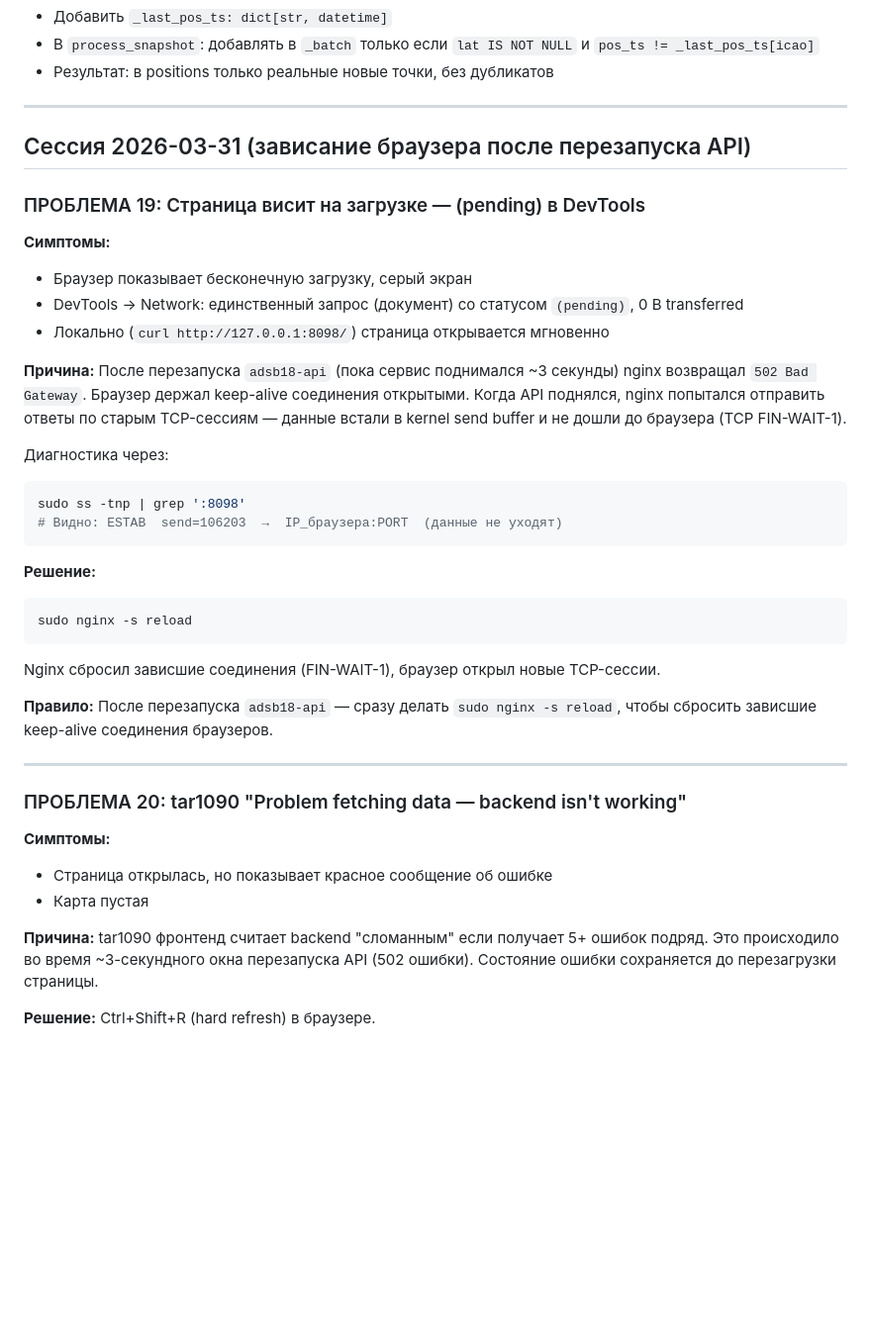
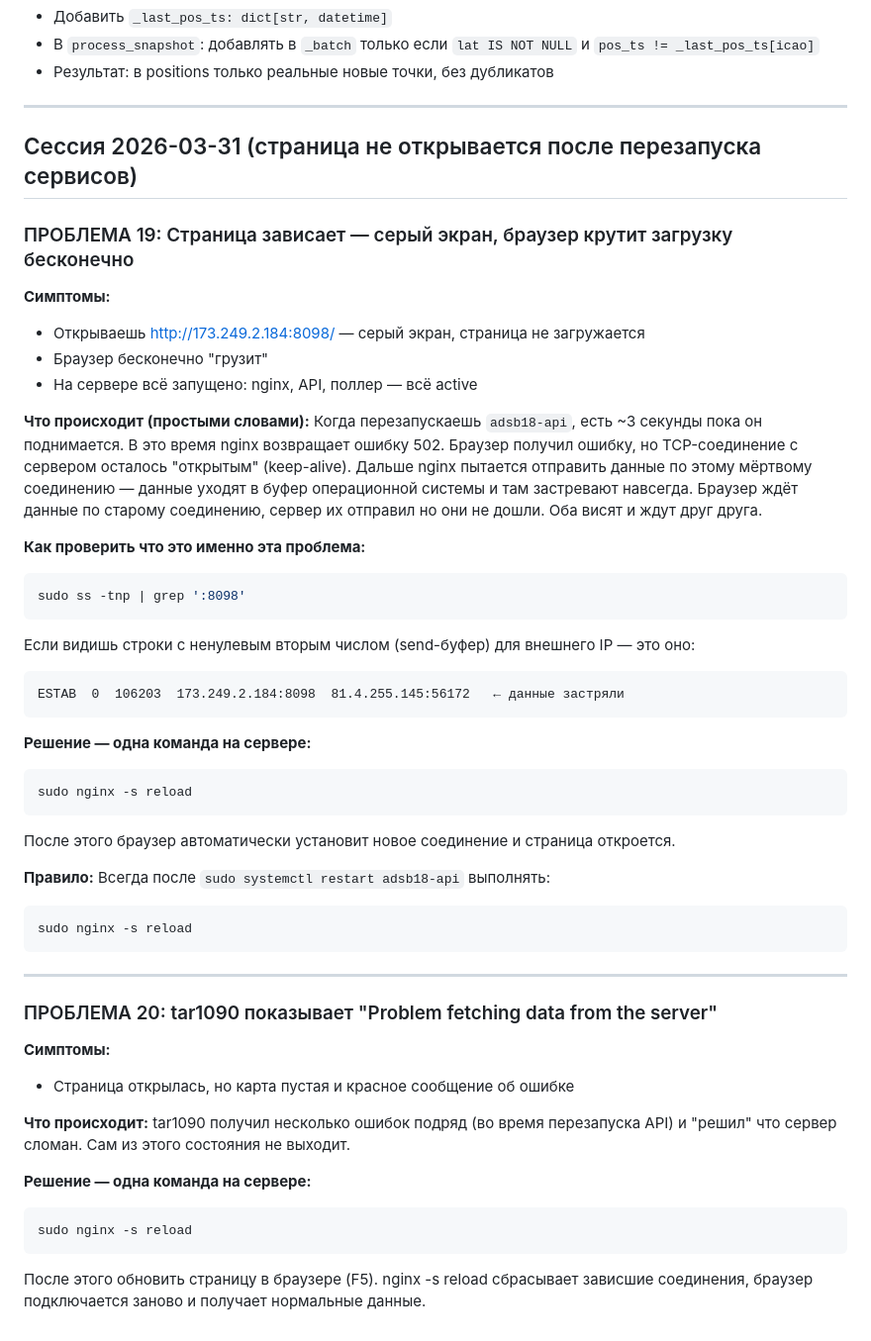
Before and after one commit to gaveron18/adsb18, a Markdown page: TROUBLESHOOTING.md, the part around the change. Shown at 99% size. Rendered like a GitHub page; blank space fills up the shorter version.

Commit message:
docs: rewrite problems 19-20 in plain Russian with clear fix

````diff
--- a/TROUBLESHOOTING.md
+++ b/TROUBLESHOOTING.md
@@ -497,47 +497,58 @@ sudo systemctl disable adsb18-ingest
 
 ---
 
-## Сессия 2026-03-31 (зависание браузера после перезапуска API)
+## Сессия 2026-03-31 (страница не открывается после перезапуска сервисов)
 
-### ПРОБЛЕМА 19: Страница висит на загрузке — (pending) в DevTools
+### ПРОБЛЕМА 19: Страница зависает — серый экран, браузер крутит загрузку бесконечно
 
 **Симптомы:**
-- Браузер показывает бесконечную загрузку, серый экран
-- DevTools → Network: единственный запрос (документ) со статусом `(pending)`, 0 B transferred
-- Локально (`curl http://127.0.0.1:8098/`) страница открывается мгновенно
+- Открываешь http://173.249.2.184:8098/ — серый экран, страница не загружается
+- Браузер бесконечно "грузит"
+- На сервере всё запущено: nginx, API, поллер — всё active
 
-**Причина:**
-После перезапуска `adsb18-api` (пока сервис поднимался ~3 секунды) nginx возвращал
-`502 Bad Gateway`. Браузер держал keep-alive соединения открытыми. Когда API поднялся,
-nginx попытался отправить ответы по старым TCP-сессиям — данные встали в kernel send buffer
-и не дошли до браузера (TCP FIN-WAIT-1).
+**Что происходит (простыми словами):**
+Когда перезапускаешь `adsb18-api`, есть ~3 секунды пока он поднимается.
+В это время nginx возвращает ошибку 502. Браузер получил ошибку, но
+TCP-соединение с сервером осталось "открытым" (keep-alive).
+Дальше nginx пытается отправить данные по этому мёртвому соединению —
+данные уходят в буфер операционной системы и там застревают навсегда.
+Браузер ждёт данные по старому соединению, сервер их отправил но они не дошли.
+Оба висят и ждут друг друга.
 
-Диагностика через:
+**Как проверить что это именно эта проблема:**
 ```bash
 sudo ss -tnp | grep ':8098'
-# Видно: ESTAB  send=106203  →  IP_браузера:PORT  (данные не уходят)
+```
+Если видишь строки с ненулевым вторым числом (send-буфер) для внешнего IP — это оно:
+```
+ESTAB  0  106203  173.249.2.184:8098  81.4.255.145:56172   ← данные застряли
 ```
 
-**Решение:**
+**Решение — одна команда на сервере:**
 ```bash
 sudo nginx -s reload
 ```
-Nginx сбросил зависшие соединения (FIN-WAIT-1), браузер открыл новые TCP-сессии.
+После этого браузер автоматически установит новое соединение и страница откроется.
 
-**Правило:** После перезапуска `adsb18-api` — сразу делать `sudo nginx -s reload`,
-чтобы сбросить зависшие keep-alive соединения браузеров.
+**Правило:** Всегда после `sudo systemctl restart adsb18-api` выполнять:
+```bash
+sudo nginx -s reload
+```
 
 ---
 
-### ПРОБЛЕМА 20: tar1090 "Problem fetching data — backend isn't working"
+### ПРОБЛЕМА 20: tar1090 показывает "Problem fetching data from the server"
 
 **Симптомы:**
-- Страница открылась, но показывает красное сообщение об ошибке
-- Карта пустая
+- Страница открылась, но карта пустая и красное сообщение об ошибке
 
-**Причина:**
-tar1090 фронтенд считает backend "сломанным" если получает 5+ ошибок подряд.
-Это происходило во время ~3-секундного окна перезапуска API (502 ошибки).
-Состояние ошибки сохраняется до перезагрузки страницы.
+**Что происходит:**
+tar1090 получил несколько ошибок подряд (во время перезапуска API) и
+"решил" что сервер сломан. Сам из этого состояния не выходит.
 
-**Решение:** Ctrl+Shift+R (hard refresh) в браузере.
+**Решение — одна команда на сервере:**
+```bash
+sudo nginx -s reload
+```
+После этого обновить страницу в браузере (F5). nginx -s reload сбрасывает
+зависшие соединения, браузер подключается заново и получает нормальные данные.
````
